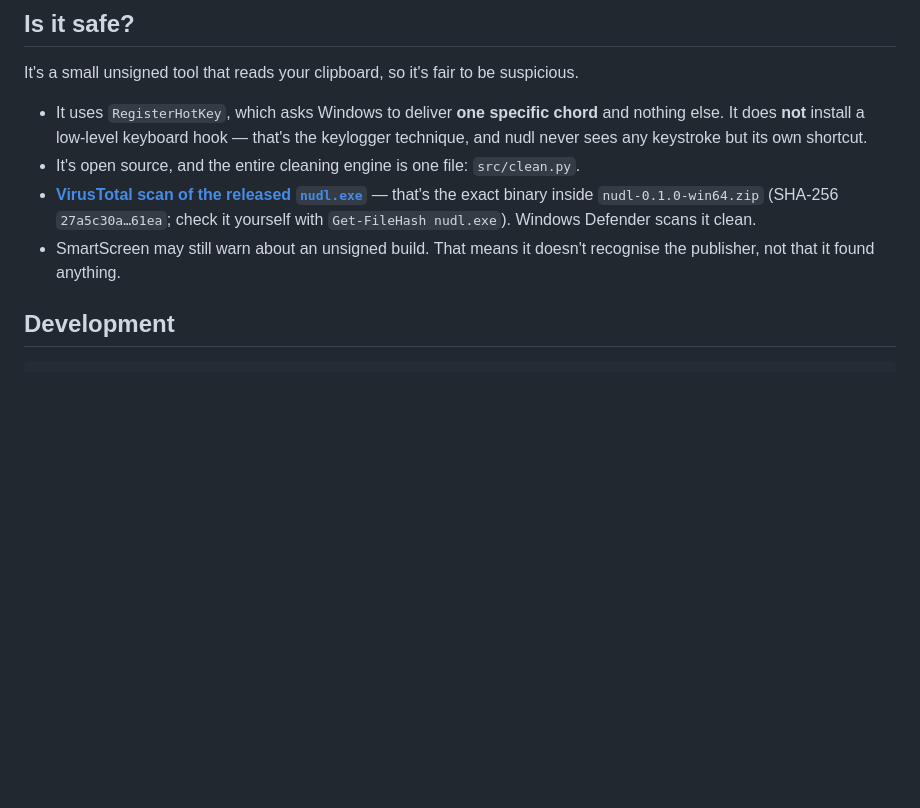
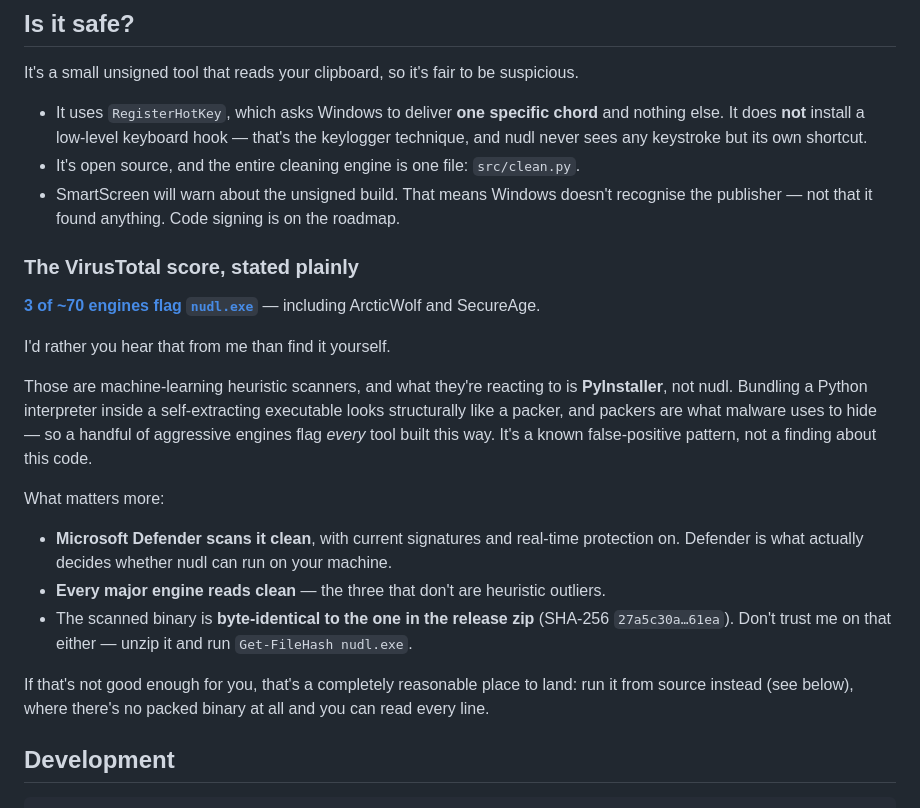
Before and after one commit to Coreho/nudl, a Markdown page: README.md, the part around the change. GitHub-like rendering; blank space fills up the shorter version.

Commit message:
docs: state the VirusTotal score plainly instead of just linking it
3 of ~70 engines flag nudl.exe (ArcticWolf, SecureAge among them). Linking the
scan without naming the number invites the reader to discover it themselves and
wonder what else was left out -- and in the privacy and Windows communities this
ships to, being caught soft-pedalling an AV result costs far more trust than the
result itself.

So the README and release notes now say the number, name the engines, and
explain it: they are ML heuristics reacting to PyInstaller packing, not to nudl.
Bundling a Python interpreter into a self-extracting exe looks structurally like
a packer, so a few aggressive engines flag every tool built that way.

What actually gates installation -- Microsoft Defender -- reads clean, verified
locally with current signatures. Readers who still are not satisfied are pointed
at running from source, which is a completely reasonable place to land.

Co-Authored-By: Claude Opus 4.8 <noreply@anthropic.com>
Claude-Session: https://claude.ai/code/session_0186ZCyDPTXYB1iGZPd3kRYo

```diff
--- a/README.md
+++ b/README.md
@@ -118,12 +118,24 @@ It's a small unsigned tool that reads your clipboard, so it's fair to be suspici
   else. It does **not** install a low-level keyboard hook — that's the keylogger technique, and
   nudl never sees any keystroke but its own shortcut.
 - It's open source, and the entire cleaning engine is one file: `src/clean.py`.
-- **[VirusTotal scan of the released `nudl.exe`](https://www.virustotal.com/gui/file/27a5c30a9c6a6b220bcb2f25bfc8f867ce5b108f9f8b8c882f7db83cfecc61ea)**
-  — that's the exact binary inside `nudl-0.1.0-win64.zip`
-  (SHA-256 `27a5c30a…61ea`; check it yourself with
-  `Get-FileHash nudl.exe`). Windows Defender scans it clean.
-- SmartScreen may still warn about an unsigned build. That means it doesn't recognise the
-  publisher, not that it found anything.
+- SmartScreen will warn about the unsigned build. That means Windows doesn't recognise the
+  publisher — not that it found anything. Code signing is on the roadmap.
+
+### The VirusTotal score, stated plainly
+
+**[3 of ~70 engines flag `nudl.exe`](https://www.virustotal.com/gui/file/27a5c30a9c6a6b220bcb2f25bfc8f867ce5b108f9f8b8c882f7db83cfecc61ea)** — including ArcticWolf and SecureAge.
+
+I'd rather you hear that from me than find it yourself.
+
+Those are machine-learning heuristic scanners, and what they're reacting to is **PyInstaller**, not nudl. Bundling a Python interpreter inside a self-extracting executable looks structurally like a packer, and packers are what malware uses to hide — so a handful of aggressive engines flag *every* tool built this way. It's a known false-positive pattern, not a finding about this code.
+
+What matters more:
+
+- **Microsoft Defender scans it clean**, with current signatures and real-time protection on. Defender is what actually decides whether nudl can run on your machine.
+- **Every major engine reads clean** — the three that don't are heuristic outliers.
+- The scanned binary is **byte-identical to the one in the release zip** (SHA-256 `27a5c30a…61ea`). Don't trust me on that either — unzip it and run `Get-FileHash nudl.exe`.
+
+If that's not good enough for you, that's a completely reasonable place to land: run it from source instead (see below), where there's no packed binary at all and you can read every line.
 
 ## Development
 
```
